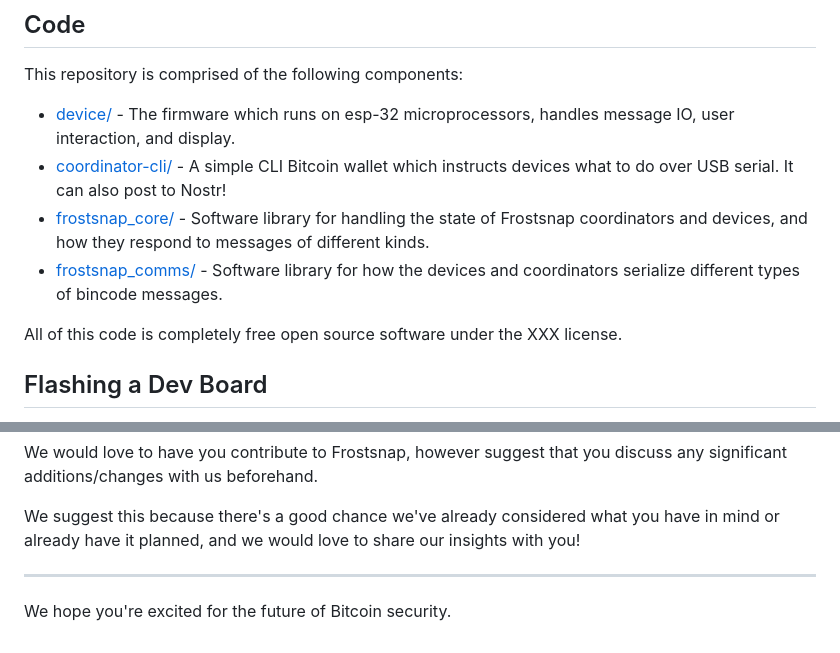
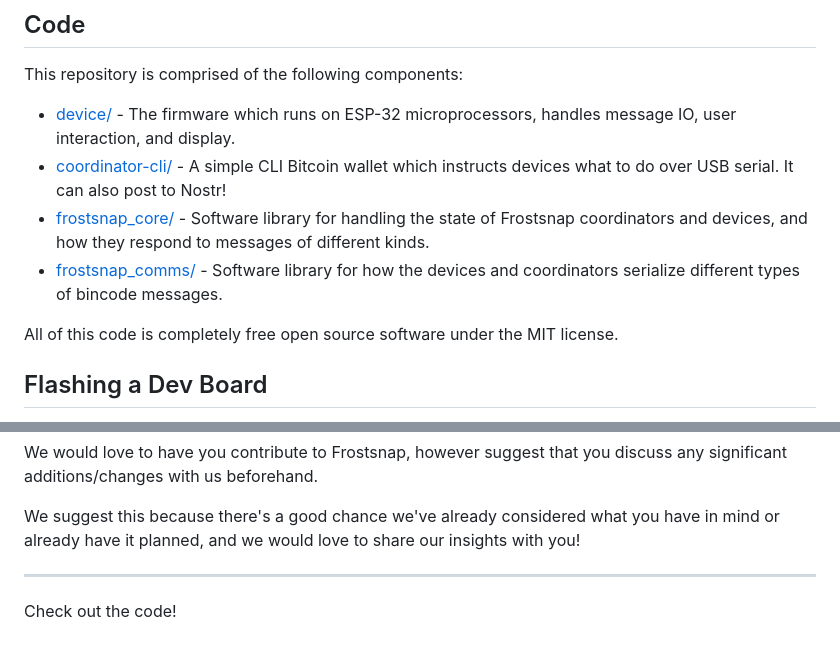
Before and after one commit to frostsnap/frostsnap, a Markdown page: README.md, 2 parts joined by grey strips. Rendered like a GitHub page.

Commit message:
New logo and slight rewording

```diff
--- a/README.md
+++ b/README.md
@@ -33,12 +33,12 @@ Frostsnap uses our FROST implementation from [secp256kfun](https://docs.rs/schno
 
 This repository is comprised of the following components:
 
-- [device/](/device/) - The firmware which runs on esp-32 microprocessors, handles message IO, user interaction, and display.
+- [device/](/device/) - The firmware which runs on ESP-32 microprocessors, handles message IO, user interaction, and display.
 - [coordinator-cli/](/coordinator-cli/) - A simple CLI Bitcoin wallet which instructs devices what to do over USB serial. It can also post to Nostr!
 - [frostsnap_core/](/frostsnap_core/) - Software library for handling the state of Frostsnap coordinators and devices, and how they respond to messages of different kinds.
 - [frostsnap_comms/](/frostsnap_comms/) - Software library for how the devices and coordinators serialize different types of bincode messages.
 
-All of this code is completely free open source software under the XXX license.
+All of this code is completely free open source software under the MIT license.
 
 ## Flashing a Dev Board
 
@@ -73,4 +73,4 @@ We suggest this because there's a good chance we've already considered what you
 
 ---
 
-We hope you're excited for the future of Bitcoin security.
+Check out the code!
```
Also changed, not shown: other parts of README.md (+1 -1 lines).
